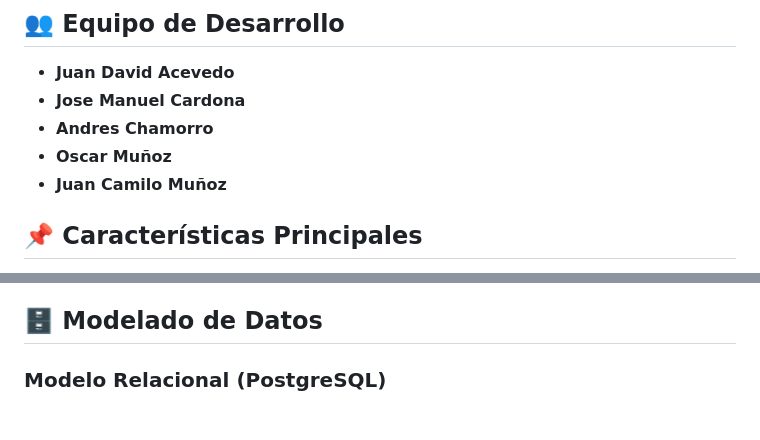
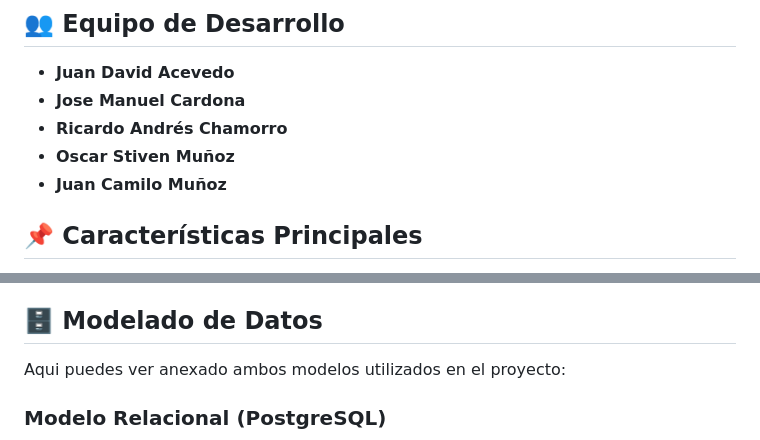
Before and after one commit to JuanCamiloMunozB/Trackademic, a Markdown page: README.md, 2 parts joined by grey strips. Drawn GitHub-style; blank space fills up the shorter version.

```diff
--- a/README.md
+++ b/README.md
@@ -9,8 +9,8 @@ Aplicación Spring Boot para gestionar planes de evaluación, notas académicas
 ## 👥 Equipo de Desarrollo
 - **Juan David Acevedo**
 - **Jose Manuel Cardona**
-- **Andres Chamorro**
-- **Oscar Muñoz**
+- **Ricardo Andrés Chamorro**
+- **Oscar Stiven Muñoz**
 - **Juan Camilo Muñoz**
 
 ## 📌 Características Principales
@@ -26,6 +26,8 @@ Aplicación Spring Boot para gestionar planes de evaluación, notas académicas
 - **Despliegue**: Bases de datos alojadas en MongoDB Atlas y Railway (PostgreSQL).
 
 ## 🗄 Modelado de Datos
+
+Aqui puedes ver anexado ambos modelos utilizados en el proyecto:
 
 ### Modelo Relacional (PostgreSQL)
 ![Diagrama relacional](docs/models/RelationalModel.jpeg)
```
